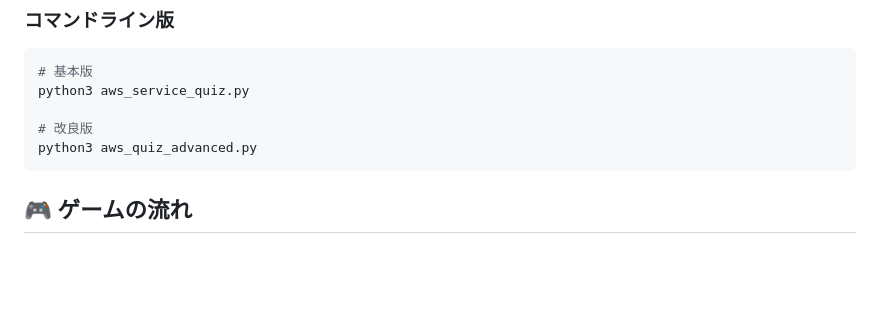
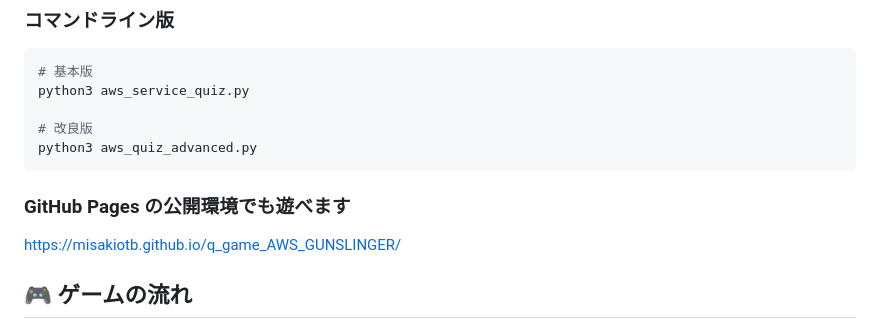
Before and after one commit to misakiotb/q_game_AWS_GUNSLINGER, a Markdown page: README.md, the part around the change. Drawn GitHub-style; blank space fills up the shorter version.

Commit message:
GitHub Pageへのリンクを追加

````diff
--- a/README.md
+++ b/README.md
@@ -70,6 +70,9 @@ python3 aws_service_quiz.py
 # 改良版
 python3 aws_quiz_advanced.py
 ```
+
+### GitHub Pages の公開環境でも遊べます
+https://misakiotb.github.io/q_game_AWS_GUNSLINGER/
 
 ## 🎮 ゲームの流れ
 
````
